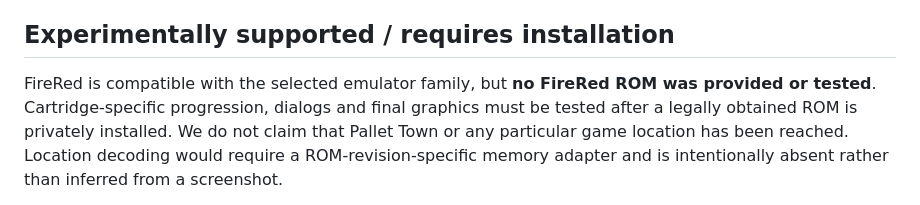
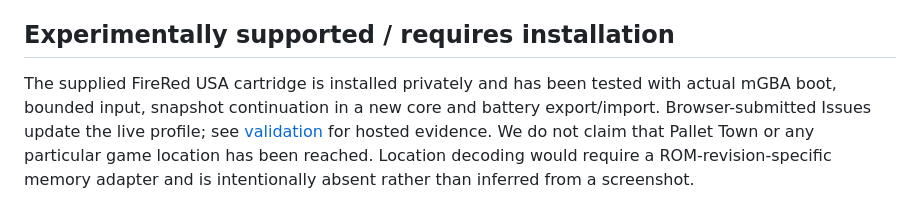
Before and after one commit to ravazzoligabriel-commits/ravazzoligabriel-commits, a Markdown page: docs/feasibility.md, the part around the change. Drawn GitHub-style.

```diff
--- a/docs/feasibility.md
+++ b/docs/feasibility.md
@@ -22,9 +22,10 @@ not rely on Actions concurrency slots as a durable queue.
 
 ## Experimentally supported / requires installation
 
-FireRed is compatible with the selected emulator family, but **no FireRed ROM was
-provided or tested**. Cartridge-specific progression, dialogs and final graphics
-must be tested after a legally obtained ROM is privately installed. We do not
+The supplied FireRed USA cartridge is installed privately and has been tested
+with actual mGBA boot, bounded input, snapshot continuation in a new core and
+battery export/import. Browser-submitted Issues update the live profile; see
+[validation](validation.md) for hosted evidence. We do not
 claim that Pallet Town or any particular game location has been reached. Location
 decoding would require a ROM-revision-specific memory adapter and is intentionally
 absent rather than inferred from a screenshot.
```
Also changed, not shown: docs/community-gba.md (+5 -3 lines), docs/validation.md (+39 -2 lines).
